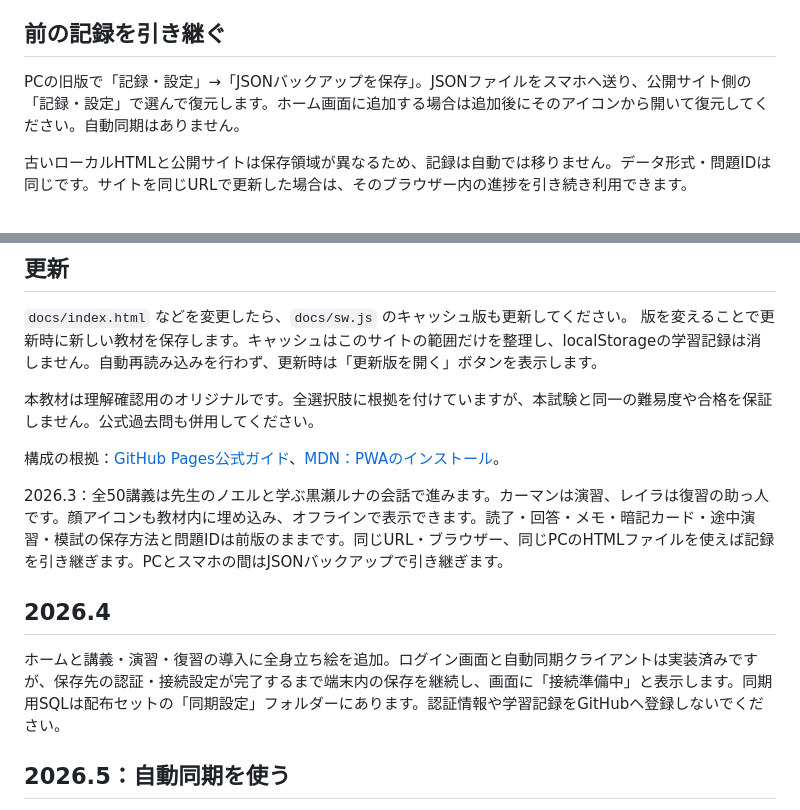
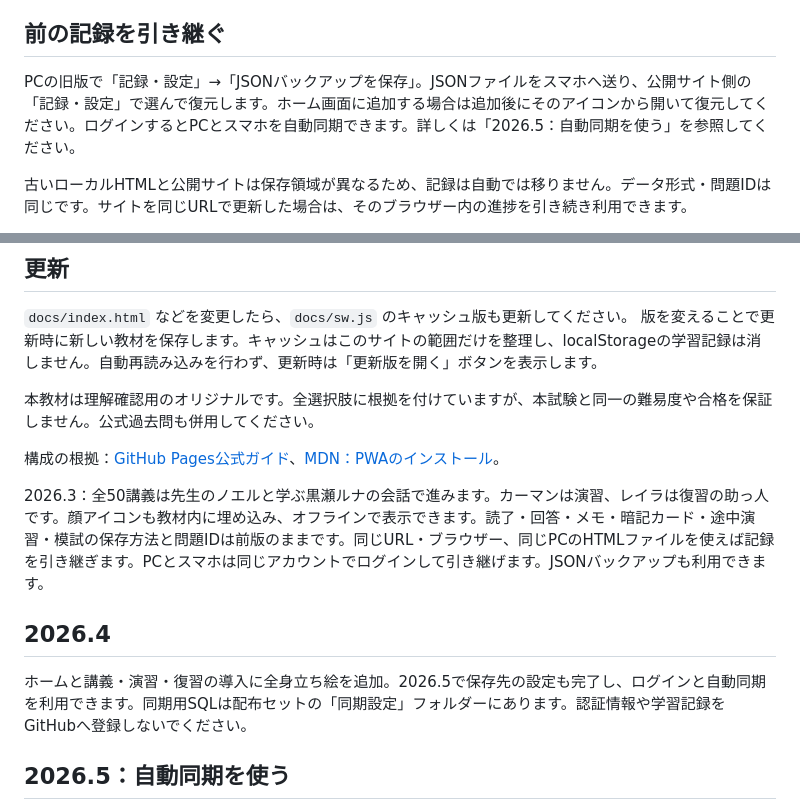
Before and after one commit to mario335599-boop/takken-study-2026, a Markdown page: README.md, 2 parts joined by grey strips. GitHub-like rendering.

Commit message:
Enable authenticated cross-device study sync with owner-only access

```diff
--- a/README.md
+++ b/README.md
@@ -27,7 +27,7 @@ iPhoneはSafariの共有メニューから「ホーム画面に追加」。Andro
 
 ## 前の記録を引き継ぐ
 
-PCの旧版で「記録・設定」→「JSONバックアップを保存」。JSONファイルをスマホへ送り、公開サイト側の「記録・設定」で選んで復元します。ホーム画面に追加する場合は追加後にそのアイコンから開いて復元してください。自動同期はありません。
+PCの旧版で「記録・設定」→「JSONバックアップを保存」。JSONファイルをスマホへ送り、公開サイト側の「記録・設定」で選んで復元します。ホーム画面に追加する場合は追加後にそのアイコンから開いて復元してください。ログインするとPCとスマホを自動同期できます。詳しくは「2026.5：自動同期を使う」を参照してください。
 
 古いローカルHTMLと公開サイトは保存領域が異なるため、記録は自動では移りません。データ形式・問題IDは同じです。サイトを同じURLで更新した場合は、そのブラウザー内の進捗を引き続き利用できます。
 
@@ -43,12 +43,12 @@ PCの旧版で「記録・設定」→「JSONバックアップを保存」。JS
 構成の根拠：[GitHub Pages公式ガイド](https://docs.github.com/en/pages/getting-started-with-github-pages/using-custom-workflows-with-github-pages)、[MDN：PWAのインストール](https://developer.mozilla.org/en-US/docs/Web/Progressive_web_apps/Guides/Making_PWAs_installable)。
 
 
-2026.3：全50講義は先生のノエルと学ぶ黒瀬ルナの会話で進みます。カーマンは演習、レイラは復習の助っ人です。顔アイコンも教材内に埋め込み、オフラインで表示できます。読了・回答・メモ・暗記カード・途中演習・模試の保存方法と問題IDは前版のままです。同じURL・ブラウザー、同じPCのHTMLファイルを使えば記録を引き継ぎます。PCとスマホの間はJSONバックアップで引き継ぎます。
+2026.3：全50講義は先生のノエルと学ぶ黒瀬ルナの会話で進みます。カーマンは演習、レイラは復習の助っ人です。顔アイコンも教材内に埋め込み、オフラインで表示できます。読了・回答・メモ・暗記カード・途中演習・模試の保存方法と問題IDは前版のままです。同じURL・ブラウザー、同じPCのHTMLファイルを使えば記録を引き継ぎます。PCとスマホは同じアカウントでログインして引き継げます。JSONバックアップも利用できます。
 
 
 ## 2026.4
 
-ホームと講義・演習・復習の導入に全身立ち絵を追加。ログイン画面と自動同期クライアントは実装済みですが、保存先の認証・接続設定が完了するまで端末内の保存を継続し、画面に「接続準備中」と表示します。同期用SQLは配布セットの「同期設定」フォルダーにあります。認証情報や学習記録をGitHubへ登録しないでください。
+ホームと講義・演習・復習の導入に全身立ち絵を追加。2026.5で保存先の設定も完了し、ログインと自動同期を利用できます。同期用SQLは配布セットの「同期設定」フォルダーにあります。認証情報や学習記録をGitHubへ登録しないでください。
 
 
 ## 2026.5：自動同期を使う
```
